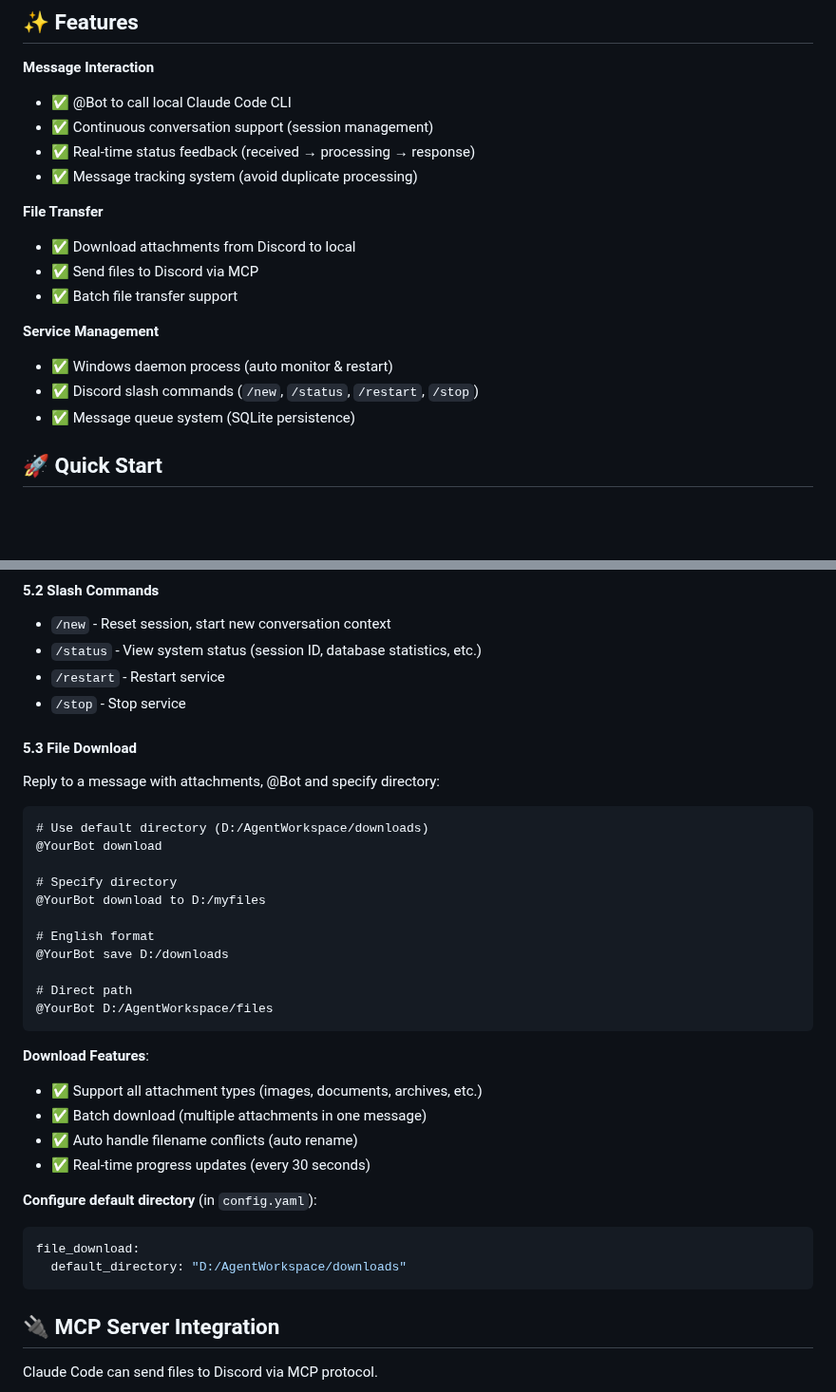
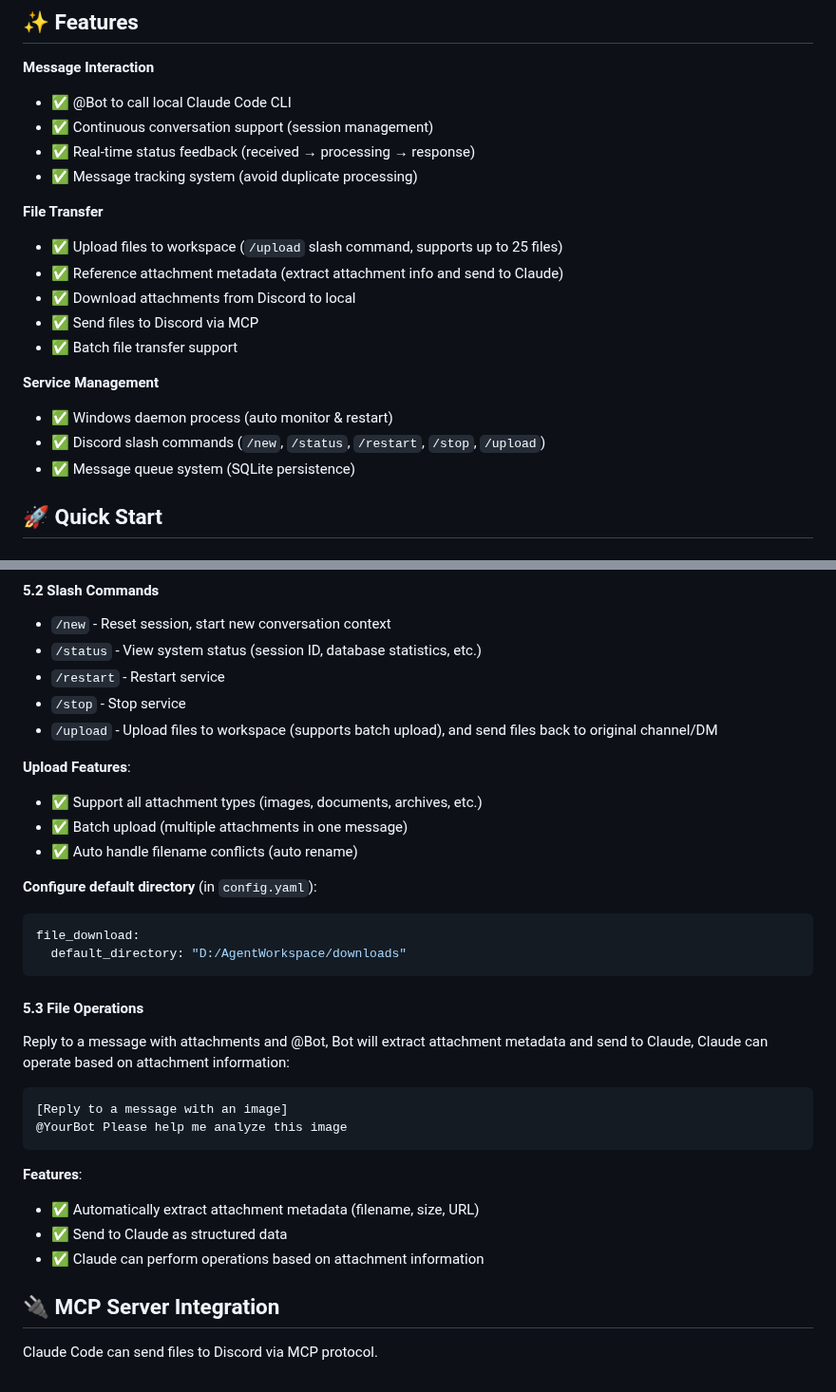
Before and after one commit to OstrichHermit/discord-claude-bridge, a Markdown page: README_EN.md, 2 parts joined by grey strips. Shown at 95% size. Drawn GitHub-style; blank space fills up the shorter version.

````diff
--- a/README_EN.md
+++ b/README_EN.md
@@ -17,13 +17,15 @@ A two-way communication system that bridges Discord messages to your local Claud
 - ✅ Message tracking system (avoid duplicate processing)
 
 **File Transfer**
+- ✅ Upload files to workspace (`/upload` slash command, supports up to 25 files)
+- ✅ Reference attachment metadata (extract attachment info and send to Claude)
 - ✅ Download attachments from Discord to local
 - ✅ Send files to Discord via MCP
 - ✅ Batch file transfer support
 
 **Service Management**
 - ✅ Windows daemon process (auto monitor & restart)
-- ✅ Discord slash commands (`/new`, `/status`, `/restart`, `/stop`)
+- ✅ Discord slash commands (`/new`, `/status`, `/restart`, `/stop`, `/upload`)
 - ✅ Message queue system (SQLite persistence)
 
 ## 🚀 Quick Start
@@ -143,36 +145,32 @@ Bot will:
 - `/status` - View system status (session ID, database statistics, etc.)
 - `/restart` - Restart service
 - `/stop` - Stop service
+- `/upload` - Upload files to workspace (supports batch upload), and send files back to original channel/DM
 
-#### 5.3 File Download
-
-Reply to a message with attachments, @Bot and specify directory:
-
-```
-# Use default directory (D:/AgentWorkspace/downloads)
-@YourBot download
-
-# Specify directory
-@YourBot download to D:/myfiles
-
-# English format
-@YourBot save D:/downloads
-
-# Direct path
-@YourBot D:/AgentWorkspace/files
-```
-
-**Download Features**:
+**Upload Features**:
 - ✅ Support all attachment types (images, documents, archives, etc.)
-- ✅ Batch download (multiple attachments in one message)
+- ✅ Batch upload (multiple attachments in one message)
 - ✅ Auto handle filename conflicts (auto rename)
-- ✅ Real-time progress updates (every 30 seconds)
 
 **Configure default directory** (in `config.yaml`):
 ```yaml
 file_download:
   default_directory: "D:/AgentWorkspace/downloads"
 ```
+
+#### 5.3 File Operations
+
+Reply to a message with attachments and @Bot, Bot will extract attachment metadata and send to Claude, Claude can operate based on attachment information:
+
+```
+[Reply to a message with an image]
+@YourBot Please help me analyze this image
+```
+
+**Features**:
+- ✅ Automatically extract attachment metadata (filename, size, URL)
+- ✅ Send to Claude as structured data
+- ✅ Claude can perform operations based on attachment information
 
 ## 🔌 MCP Server Integration
 
````
Also changed, not shown: README.md (+16 -22 lines).
